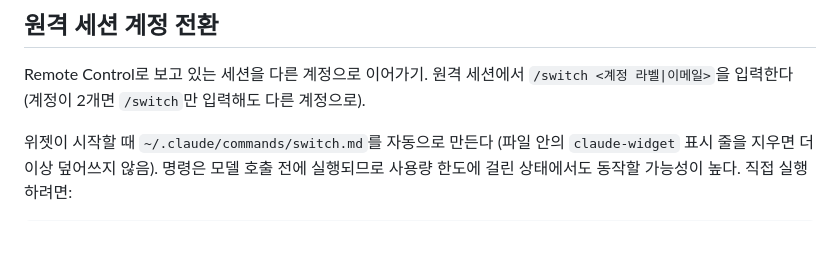
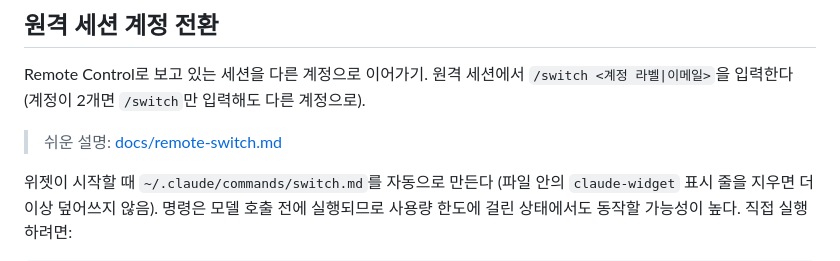
Before and after one commit to cksrlcks/claude-widget, a Markdown page: README.md, the part around the change. Rendered like a GitHub page; blank space fills up the shorter version.

Commit message:
README에 원격 계정 전환 설명 문서 링크
Co-Authored-By: Claude Opus 5.5 <noreply@anthropic.com>

```diff
--- a/README.md
+++ b/README.md
@@ -31,6 +31,8 @@ npm run build
 ## 원격 세션 계정 전환
 
 Remote Control로 보고 있는 세션을 다른 계정으로 이어가기. 원격 세션에서 `/switch <계정 라벨|이메일>`을 입력한다 (계정이 2개면 `/switch`만 입력해도 다른 계정으로).
+
+> 쉬운 설명: [docs/remote-switch.md](docs/remote-switch.md)
 
 위젯이 시작할 때 `~/.claude/commands/switch.md`를 자동으로 만든다 (파일 안의 `claude-widget` 표시 줄을 지우면 더 이상 덮어쓰지 않음).
 명령은 모델 호출 전에 실행되므로 사용량 한도에 걸린 상태에서도 동작할 가능성이 높다. 직접 실행하려면:
```
